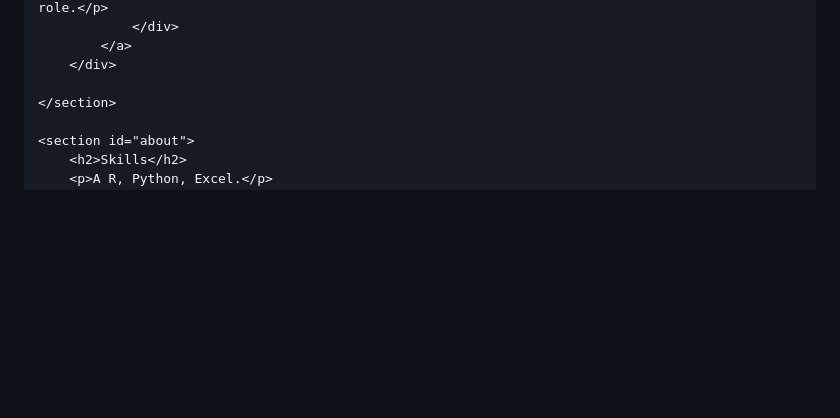
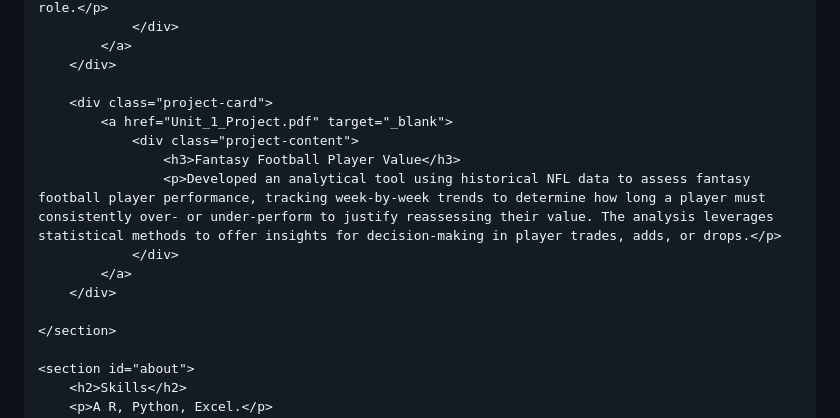
Before and after one commit to lukehamm03/Luke-Hamm-Portfolio, a Markdown page: README.md, the part around the change. Drawn GitHub-style; blank space fills up the shorter version.

```diff
--- a/README.md
+++ b/README.md
@@ -90,6 +90,15 @@
             </a>
         </div>
 
+        <div class="project-card">
+            <a href="Unit_1_Project.pdf" target="_blank">
+                <div class="project-content">
+                    <h3>Fantasy Football Player Value</h3>
+                    <p>Developed an analytical tool using historical NFL data to assess fantasy football player performance, tracking week-by-week trends to determine how long a player must consistently over- or under-perform to justify reassessing their value. The analysis leverages statistical methods to offer insights for decision-making in player trades, adds, or drops.</p>
+                </div>
+            </a>
+        </div>
+
     </section>
 
     <section id="about">
```
